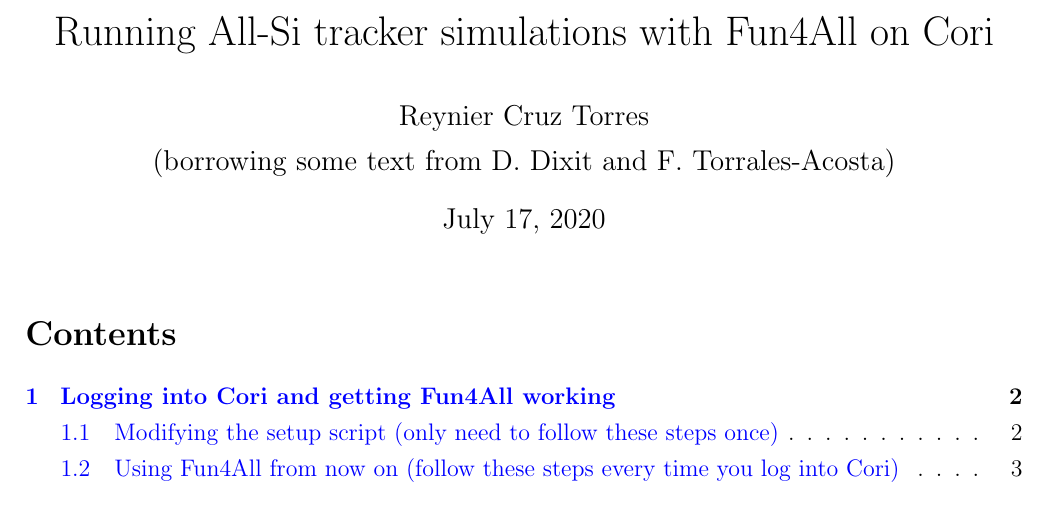
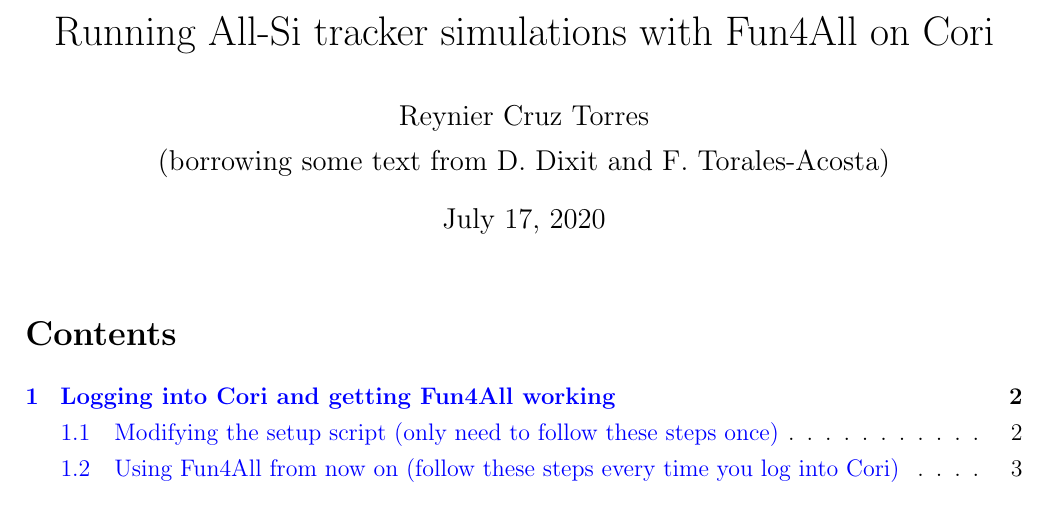
Before and after one commit to reynier0611/Fun4All_personal_guide, a LaTeX document (Fun4All.tex): part of page 1 of 6, cut so that both start at the same text. Compiled offline with pdfLaTeX.

Commit message:
Fixed Fernando's last name

```diff
--- a/Fun4All.tex
+++ b/Fun4All.tex
@@ -28,7 +28,7 @@
 \newcommand\tab[1][1cm]{\hspace*{#1}}
 
 \title{Running All-Si tracker simulations with Fun4All on Cori}
-\author{Reynier Cruz Torres \\ (borrowing some text from D. Dixit and F. Torrales-Acosta)}
+\author{Reynier Cruz Torres \\ (borrowing some text from D. Dixit and F. Torales-Acosta)}
 
 \begin{document}
 
```
Also changed, not shown: Fun4All.pdf.
